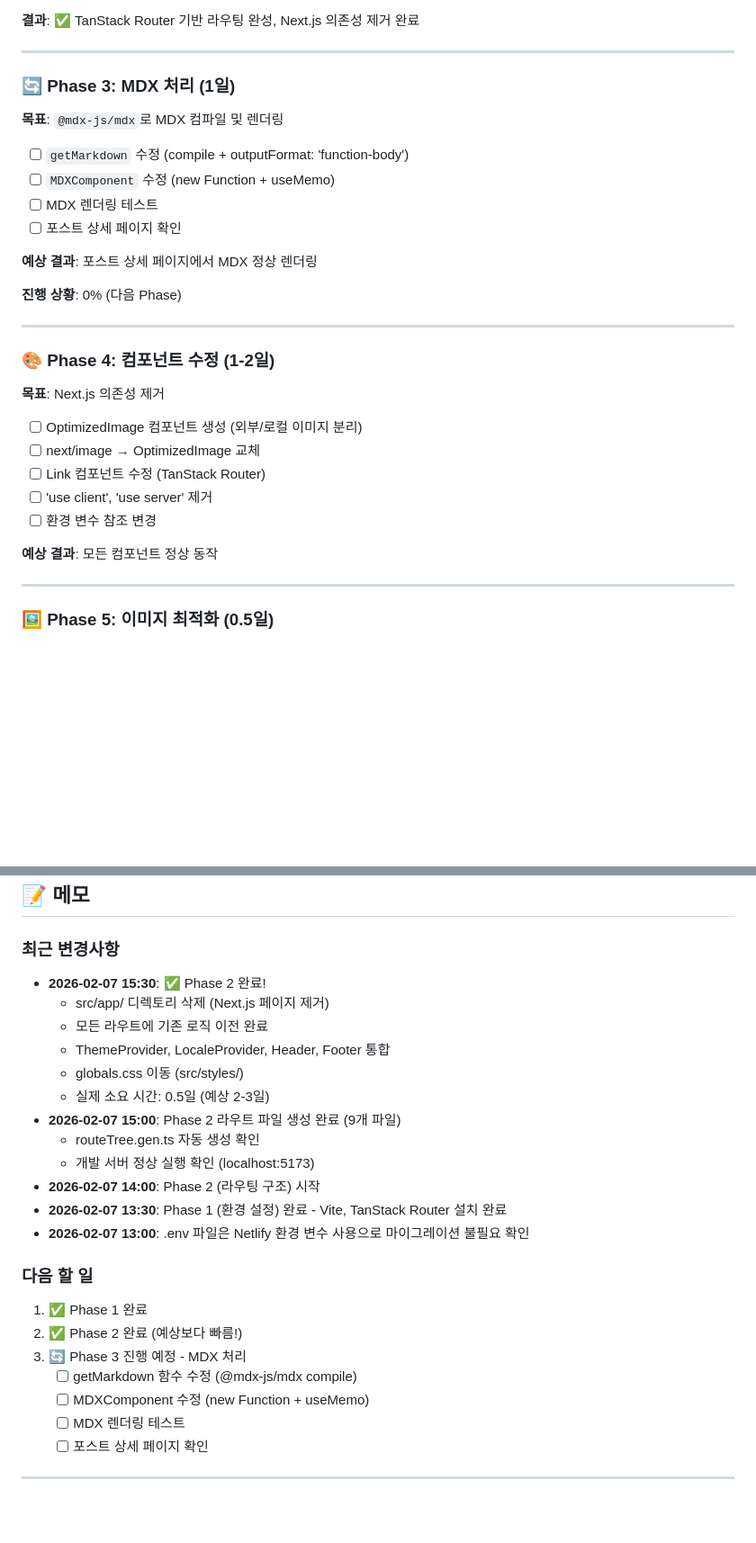
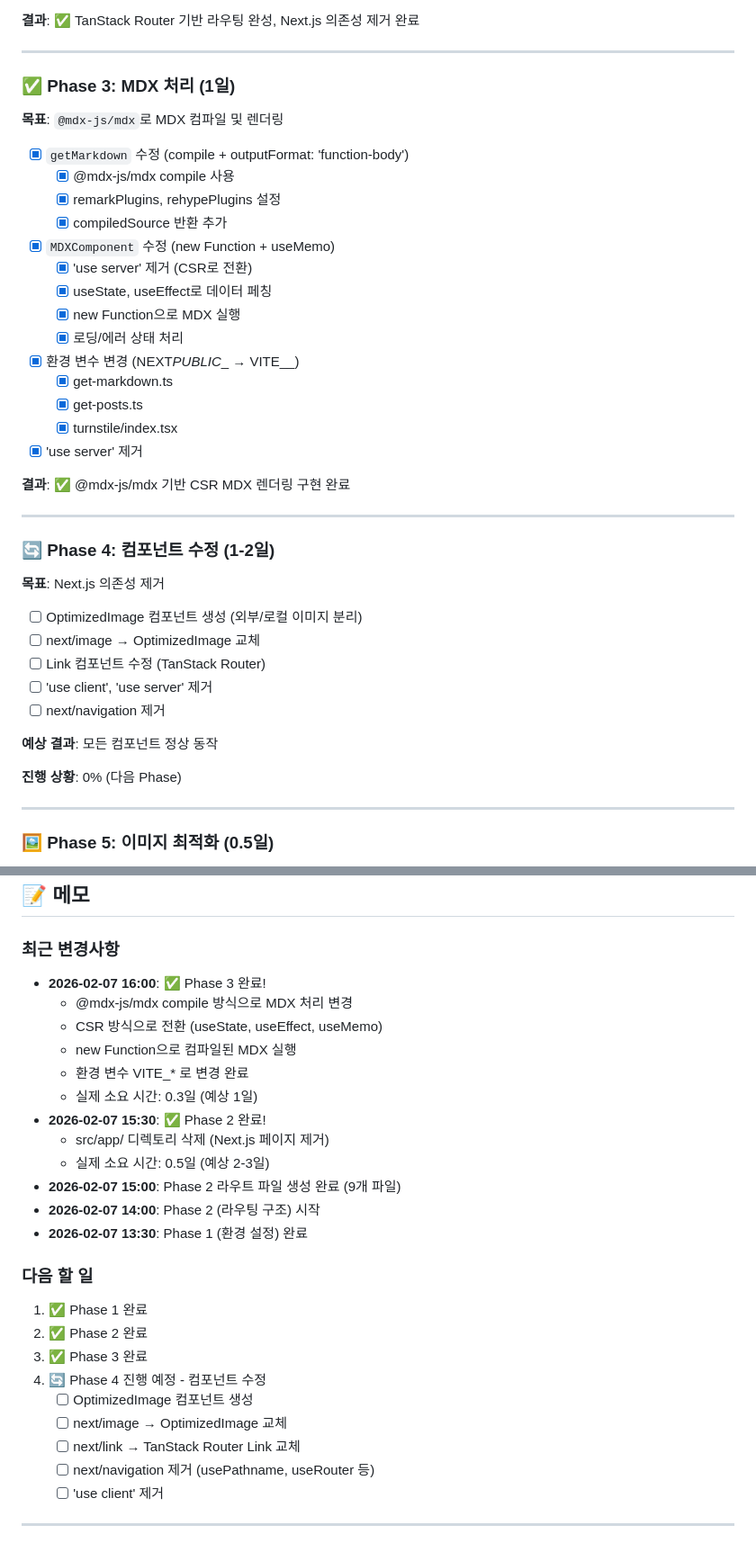
Before and after one commit to chan-ok/blog, a Markdown page: docs/dashboard.md, 2 parts joined by grey strips. Shown at 90% size. GitHub-like rendering; blank space fills up the shorter version.

Commit message:
docs(dashboard): Phase 3 완료 상태로 업데이트
- 전체 진행률: 40% → 50%
- Phase 3 상태: 진행 중 → 완료
- 실제 소요 시간: 0.3일 (예상 1일보다 빠름)
- MDX 처리 방식 변경 완료 (@mdx-js/mdx compile)
- 환경 변수 VITE_* 전환 완료
- 다음 할 일: Phase 4 (컴포넌트 수정)

```diff
--- a/docs/dashboard.md
+++ b/docs/dashboard.md
@@ -117,22 +118,30 @@
 
 ---
 
-### 🔄 Phase 3: MDX 처리 (1일)
+### ✅ Phase 3: MDX 처리 (1일)
 
 **목표**: `@mdx-js/mdx`로 MDX 컴파일 및 렌더링
 
-- [ ] `getMarkdown` 수정 (compile + outputFormat: 'function-body')
-- [ ] `MDXComponent` 수정 (new Function + useMemo)
-- [ ] MDX 렌더링 테스트
-- [ ] 포스트 상세 페이지 확인
+- [x] `getMarkdown` 수정 (compile + outputFormat: 'function-body')
+  - [x] @mdx-js/mdx compile 사용
+  - [x] remarkPlugins, rehypePlugins 설정
+  - [x] compiledSource 반환 추가
+- [x] `MDXComponent` 수정 (new Function + useMemo)
+  - [x] 'use server' 제거 (CSR로 전환)
+  - [x] useState, useEffect로 데이터 페칭
+  - [x] new Function으로 MDX 실행
+  - [x] 로딩/에러 상태 처리
+- [x] 환경 변수 변경 (NEXT*PUBLIC*\_ → VITE\_\_)
+  - [x] get-markdown.ts
+  - [x] get-posts.ts
+  - [x] turnstile/index.tsx
+- [x] 'use server' 제거
 
-**예상 결과**: 포스트 상세 페이지에서 MDX 정상 렌더링
-
-**진행 상황**: 0% (다음 Phase)
+**결과**: ✅ @mdx-js/mdx 기반 CSR MDX 렌더링 구현 완료
 
 ---
 
-### 🎨 Phase 4: 컴포넌트 수정 (1-2일)
+### 🔄 Phase 4: 컴포넌트 수정 (1-2일)
 
 **목표**: Next.js 의존성 제거
 
@@ -140,9 +149,11 @@
 - [ ] next/image → OptimizedImage 교체
 - [ ] Link 컴포넌트 수정 (TanStack Router)
 - [ ] 'use client', 'use server' 제거
-- [ ] 환경 변수 참조 변경
+- [ ] next/navigation 제거
 
 **예상 결과**: 모든 컴포넌트 정상 동작
+
+**진행 상황**: 0% (다음 Phase)
 
 ---
 
@@ -269,28 +280,30 @@
 
 ### 최근 변경사항
 
+- **2026-02-07 16:00**: ✅ Phase 3 완료!
+  - @mdx-js/mdx compile 방식으로 MDX 처리 변경
+  - CSR 방식으로 전환 (useState, useEffect, useMemo)
+  - new Function으로 컴파일된 MDX 실행
+  - 환경 변수 VITE\_\* 로 변경 완료
+  - 실제 소요 시간: 0.3일 (예상 1일)
 - **2026-02-07 15:30**: ✅ Phase 2 완료!
   - src/app/ 디렉토리 삭제 (Next.js 페이지 제거)
-  - 모든 라우트에 기존 로직 이전 완료
-  - ThemeProvider, LocaleProvider, Header, Footer 통합
-  - globals.css 이동 (src/styles/)
   - 실제 소요 시간: 0.5일 (예상 2-3일)
 - **2026-02-07 15:00**: Phase 2 라우트 파일 생성 완료 (9개 파일)
-  - routeTree.gen.ts 자동 생성 확인
-  - 개발 서버 정상 실행 확인 (localhost:5173)
 - **2026-02-07 14:00**: Phase 2 (라우팅 구조) 시작
-- **2026-02-07 13:30**: Phase 1 (환경 설정) 완료 - Vite, TanStack Router 설치 완료
-- **2026-02-07 13:00**: .env 파일은 Netlify 환경 변수 사용으로 마이그레이션 불필요 확인
+- **2026-02-07 13:30**: Phase 1 (환경 설정) 완료
 
 ### 다음 할 일
 
 1. ✅ Phase 1 완료
-2. ✅ Phase 2 완료 (예상보다 빠름!)
-3. 🔄 Phase 3 진행 예정 - MDX 처리
-   - [ ] getMarkdown 함수 수정 (@mdx-js/mdx compile)
-   - [ ] MDXComponent 수정 (new Function + useMemo)
-   - [ ] MDX 렌더링 테스트
-   - [ ] 포스트 상세 페이지 확인
+2. ✅ Phase 2 완료
+3. ✅ Phase 3 완료
+4. 🔄 Phase 4 진행 예정 - 컴포넌트 수정
+   - [ ] OptimizedImage 컴포넌트 생성
+   - [ ] next/image → OptimizedImage 교체
+   - [ ] next/link → TanStack Router Link 교체
+   - [ ] next/navigation 제거 (usePathname, useRouter 등)
+   - [ ] 'use client' 제거
 
 ---
 
```
Also changed, not shown: other parts of docs/dashboard.md (+6 -5 lines).
